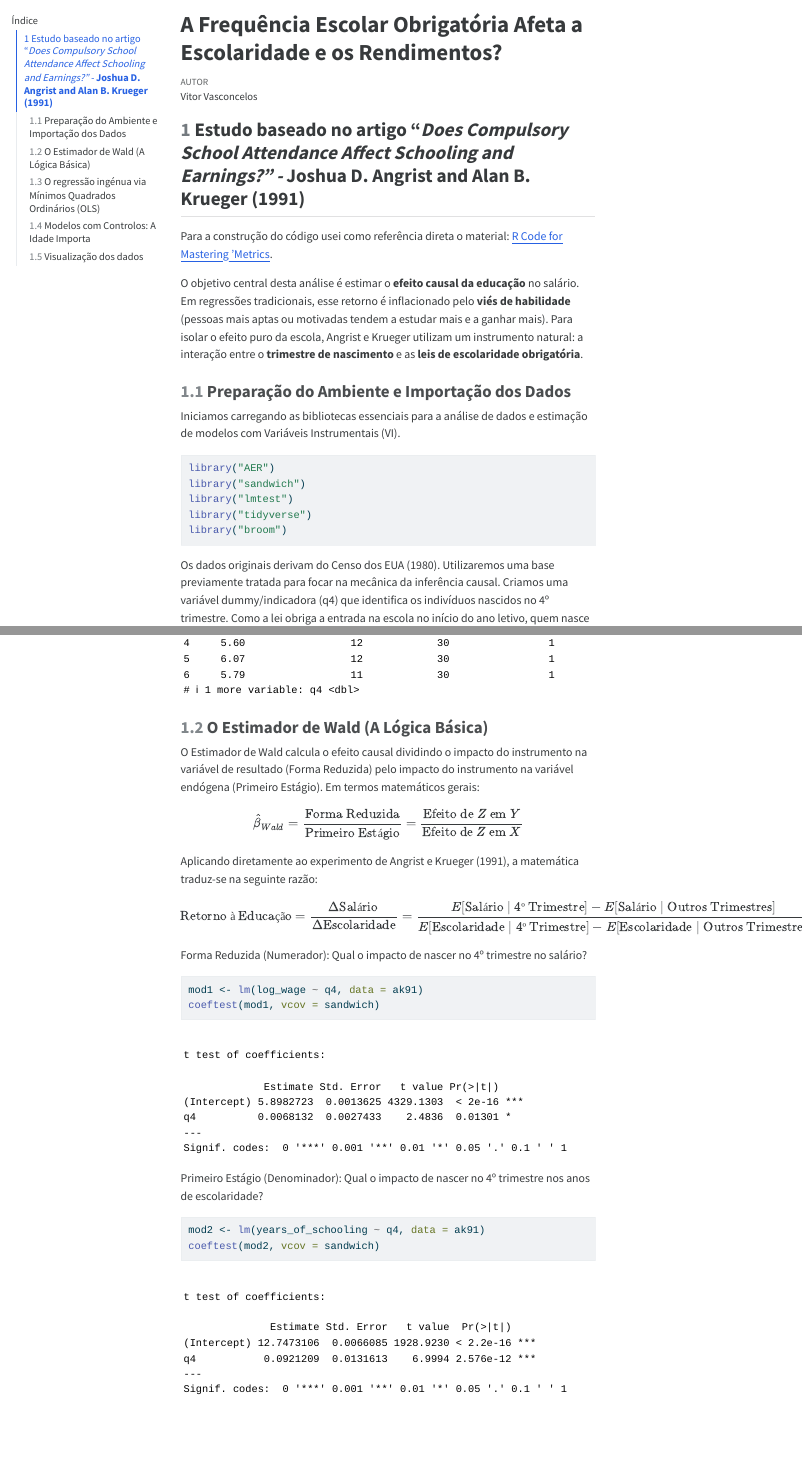
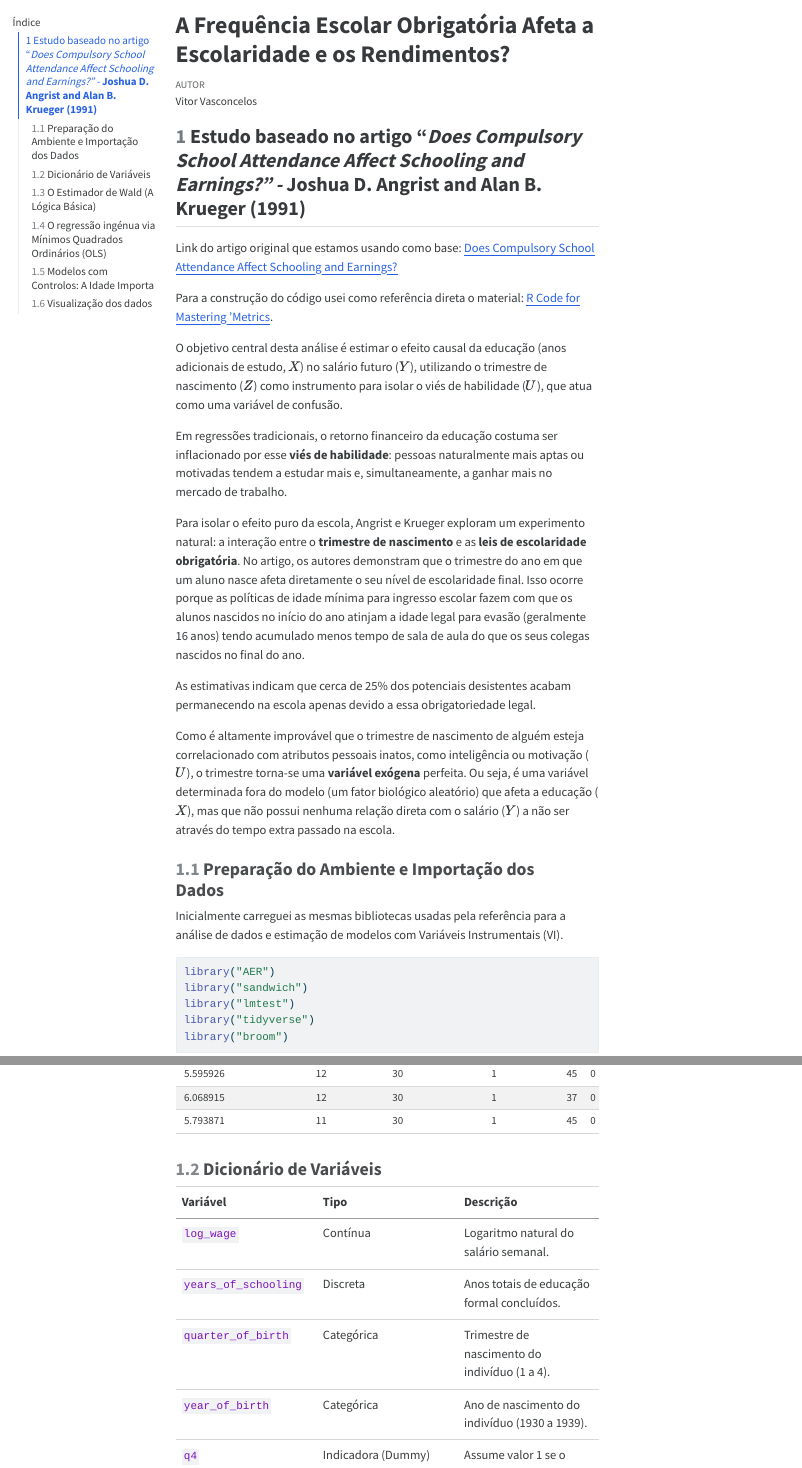
Before and after one commit to joaovitorvas/exemplos_inferencia_causal, a Quarto document (aplicacoes_com_variaveis_instrumentais/a_frequencia_escolar_obrigatoria_afeta_escolaridade_e_rendimentos/a_frequencia_escolar_obrigatoria_afeta_escolaridade_e_rendimentos.qmd): the page in a window 1100 px wide, from its top, and a second part further down, joined at a grey line. The pictures show the output file aplicacoes_com_variaveis_instrumentais/a_frequencia_escolar_obrigatoria_afeta_escolaridade_e_rendimentos/a_frequencia_escolar_obrigatoria_afeta_escolaridade_e_rendimentos.html that the author committed with the source, opened offline; menus at the side of the page are left out; long lines of code are wrapped.

Commit message:
Melhorias no texto

````diff
--- a/aplicacoes_com_variaveis_instrumentais/a_frequencia_escolar_obrigatoria_afeta_escolaridade_e_rendimentos/a_frequencia_escolar_obrigatoria_afeta_escolaridade_e_rendimentos.qmd
+++ b/aplicacoes_com_variaveis_instrumentais/a_frequencia_escolar_obrigatoria_afeta_escolaridade_e_rendimentos/a_frequencia_escolar_obrigatoria_afeta_escolaridade_e_rendimentos.qmd
@@ -17,14 +17,23 @@
 
 ## Estudo baseado no artigo "*Does Compulsory School Attendance Affect Schooling and Earnings?" -* **Joshua D. Angrist and Alan B. Krueger (1991)**
 
+Link do artigo original que estamos usando como base: [Does Compulsory School Attendance Affect Schooling and Earnings?](https://www.nber.org/system/files/working_papers/w3572/w3572.pdf)
+
 Para a construção do código usei como referência direta o material: [R Code for Mastering ’Metrics](https://jrnold.github.io/masteringmetrics/quarter-of-birth-and-returns-to-schooling.html).
 
-O objetivo central desta análise é estimar o **efeito causal da educação** no salário. Em regressões tradicionais, esse retorno é inflacionado pelo **viés de habilidade** (pessoas mais aptas ou motivadas tendem a estudar mais e a ganhar mais). Para isolar o efeito puro da escola, Angrist e Krueger utilizam um instrumento natural: a interação entre o **trimestre de nascimento** e as **leis de escolaridade obrigatória**.
+O objetivo central desta análise é estimar o efeito causal da educação (anos adicionais de estudo, $X$) no salário futuro ($Y$), utilizando o trimestre de nascimento ($Z$) como instrumento para isolar o viés de habilidade ($U$), que atua como uma variável de confusão.
+
+Em regressões tradicionais, o retorno financeiro da educação costuma ser inflacionado por esse **viés de habilidade**: pessoas naturalmente mais aptas ou motivadas tendem a estudar mais e, simultaneamente, a ganhar mais no mercado de trabalho.
+
+Para isolar o efeito puro da escola, Angrist e Krueger exploram um experimento natural: a interação entre o **trimestre de nascimento** e as **leis de escolaridade obrigatória**. No artigo, os autores demonstram que o trimestre do ano em que um aluno nasce afeta diretamente o seu nível de escolaridade final. Isso ocorre porque as políticas de idade mínima para ingresso escolar fazem com que os alunos nascidos no início do ano atinjam a idade legal para evasão (geralmente 16 anos) tendo acumulado menos tempo de sala de aula do que os seus colegas nascidos no final do ano.
+
+As estimativas indicam que cerca de 25% dos potenciais desistentes acabam permanecendo na escola apenas devido a essa obrigatoriedade legal.
+
+Como é altamente improvável que o trimestre de nascimento de alguém esteja correlacionado com atributos pessoais inatos, como inteligência ou motivação ($U$), o trimestre torna-se uma **variável exógena** perfeita. Ou seja, é uma variável determinada fora do modelo (um fator biológico aleatório) que afeta a educação ($X$), mas que não possui nenhuma relação direta com o salário ($Y$) a não ser através do tempo extra passado na escola.
 
 ### Preparação do Ambiente e Importação dos Dados
 
-Iniciamos carregando as bibliotecas essenciais para a análise de dados e estimação de modelos com Variáveis Instrumentais (VI).
-
+Inicialmente carreguei as mesmas bibliotecas usadas pela referência para a análise de dados e estimação de modelos com Variáveis Instrumentais (VI).
 
 ```{r}
 library("AER")
@@ -46,27 +55,31 @@
 ```
+
+### Dicionário de Variáveis
+
+| Variável | Tipo | Descrição |
+|:---|:---|:---|
+| `log_wage` | Contínua | Logaritmo natural do salário semanal. |
+| `years_of_schooling` | Discreta | Anos totais de educação formal concluídos. |
+| `quarter_of_birth` | Categórica | Trimestre de nascimento do indivíduo (1 a 4). |
+| `year_of_birth` | Categórica | Ano de nascimento do indivíduo (1930 a 1939). |
+| `q4` | Indicadora (Dummy) | Assume valor 1 se o indivíduo nasceu no 4º trimestre, e 0 caso contrário. |
 
 ### O Estimador de Wald (A Lógica Básica)
 
-O Estimador de Wald calcula o efeito causal dividindo o impacto do instrumento na variável de resultado (Forma Reduzida) pelo impacto do instrumento na variável endógena (Primeiro Estágio). Em termos matemáticos gerais:
+O Estimador de Wald calcula o efeito causal dividindo o impacto do instrumento na variável de resultado pelo impacto do instrumento na variável endógena (Primeiro Estágio).
 
 $$
-\hat{\beta}_{Wald} = \frac{\text{Forma Reduzida}}{\text{Primeiro Estágio}} = \frac{\text{Efeito de } Z \text{ em } Y}{\text{Efeito de } Z \text{ em } X}
+\hat{\beta}_{Wald} = \frac{\Delta \text{Salário}}{\Delta \text{Escolaridade}} = \frac{E[\text{Salário} \mid \text{4º Trimestre}] - E[\text{Salário} \mid \text{Outros Trimestres}]}{E[\text{Escolaridade} \mid \text{4º Trimestre}] - E[\text{Escolaridade} \mid \text{Outros Trimestres}]}
 $$
 
-Aplicando diretamente ao experimento de Angrist e Krueger (1991), a matemática traduz-se na seguinte razão:
-
-$$
-\text{Retorno à Educação} = \frac{\Delta \text{Salário}}{\Delta \text{Escolaridade}} = \frac{E[\text{Salário} \mid \text{4º Trimestre}] - E[\text{Salário} \mid \text{Outros Trimestres}]}{E[\text{Escolaridade} \mid \text{4º Trimestre}] - E[\text{Escolaridade} \mid \text{Outros Trimestres}]}
-$$
-
-Forma Reduzida (Numerador): Qual o impacto de nascer no 4º trimestre no salário?
+Numerador: Qual o impacto de nascer no 4º trimestre no salário?
 
 ```{r}
 mod1 <- lm(log_wage ~ q4, data = ak91)
 coeftest(mod1, vcov = sandwich)
 ```
 
-Primeiro Estágio (Denominador): Qual o impacto de nascer no 4º trimestre nos anos de escolaridade?
+Denominador: Qual o impacto de nascer no 4º trimestre nos anos de escolaridade?
 
 ```{r}
 mod2 <- lm(years_of_schooling ~ q4, data = ak91)
````
Also changed, not shown: aplicacoes_com_variaveis_instrumentais/a_frequencia_escolar_obrigatoria_afeta_escolaridade_e_rendimentos/a_frequencia_escolar_obrigatoria_afeta_escolaridade_e_rendimentos.html, aplicacoes_com_variaveis_instrumentais/a_frequencia_escolar_obrigatoria_afeta_escolaridade_e_rendimentos/a_frequencia_escolar_obrigatoria_afeta_escolaridade_e_rendimentos.qmd (2 more changed lines).
